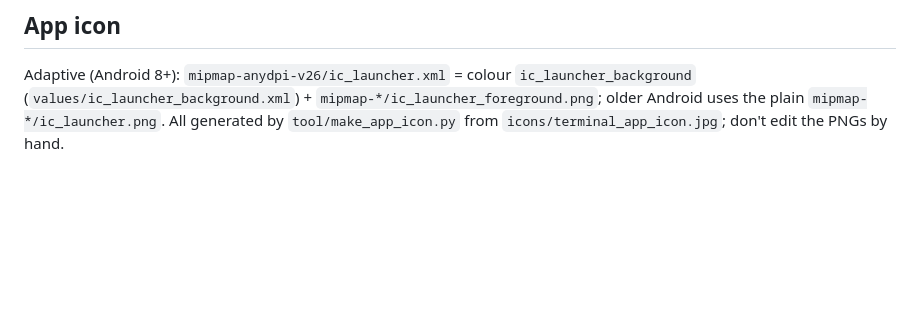
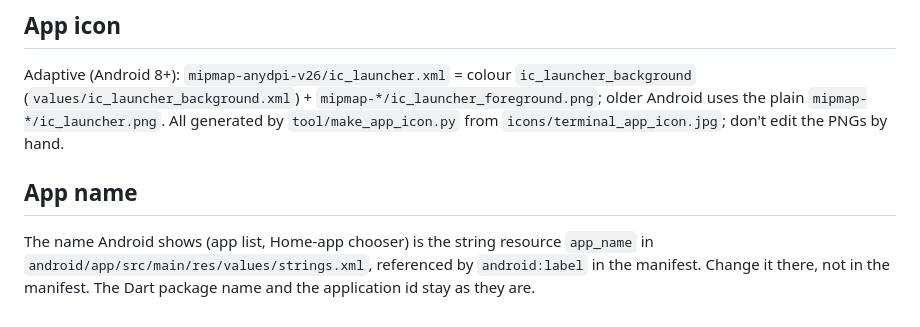
Before and after one commit to AllramEst83/android_terminal_launcher, a Markdown page: .agents/android-launcher.md, the part around the change. Rendered like a GitHub page; blank space fills up the shorter version.

```diff
--- a/.agents/android-launcher.md
+++ b/.agents/android-launcher.md
@@ -61,3 +61,6 @@ Application id: `com.codedbykay.android_terminal_launcher`.
 
 ## App icon
 Adaptive (Android 8+): `mipmap-anydpi-v26/ic_launcher.xml` = colour `ic_launcher_background` (`values/ic_launcher_background.xml`) + `mipmap-*/ic_launcher_foreground.png`; older Android uses the plain `mipmap-*/ic_launcher.png`. All generated by `tool/make_app_icon.py` from `icons/terminal_app_icon.jpg`; don't edit the PNGs by hand.
+
+## App name
+The name Android shows (app list, Home-app chooser) is the string resource `app_name` in `android/app/src/main/res/values/strings.xml`, referenced by `android:label` in the manifest. Change it there, not in the manifest. The Dart package name and the application id stay as they are.
```
Also changed, not shown: README.md (+81 -17 lines), plan.md (+1 -0 lines), screenshots/flutter_01.png (added), screenshots/flutter_02.png (added), screenshots/flutter_03.png (added), screenshots/flutter_04.png (added), screenshots/flutter_05.png (added), screenshots/flutter_06.png (added), 3 other files.
